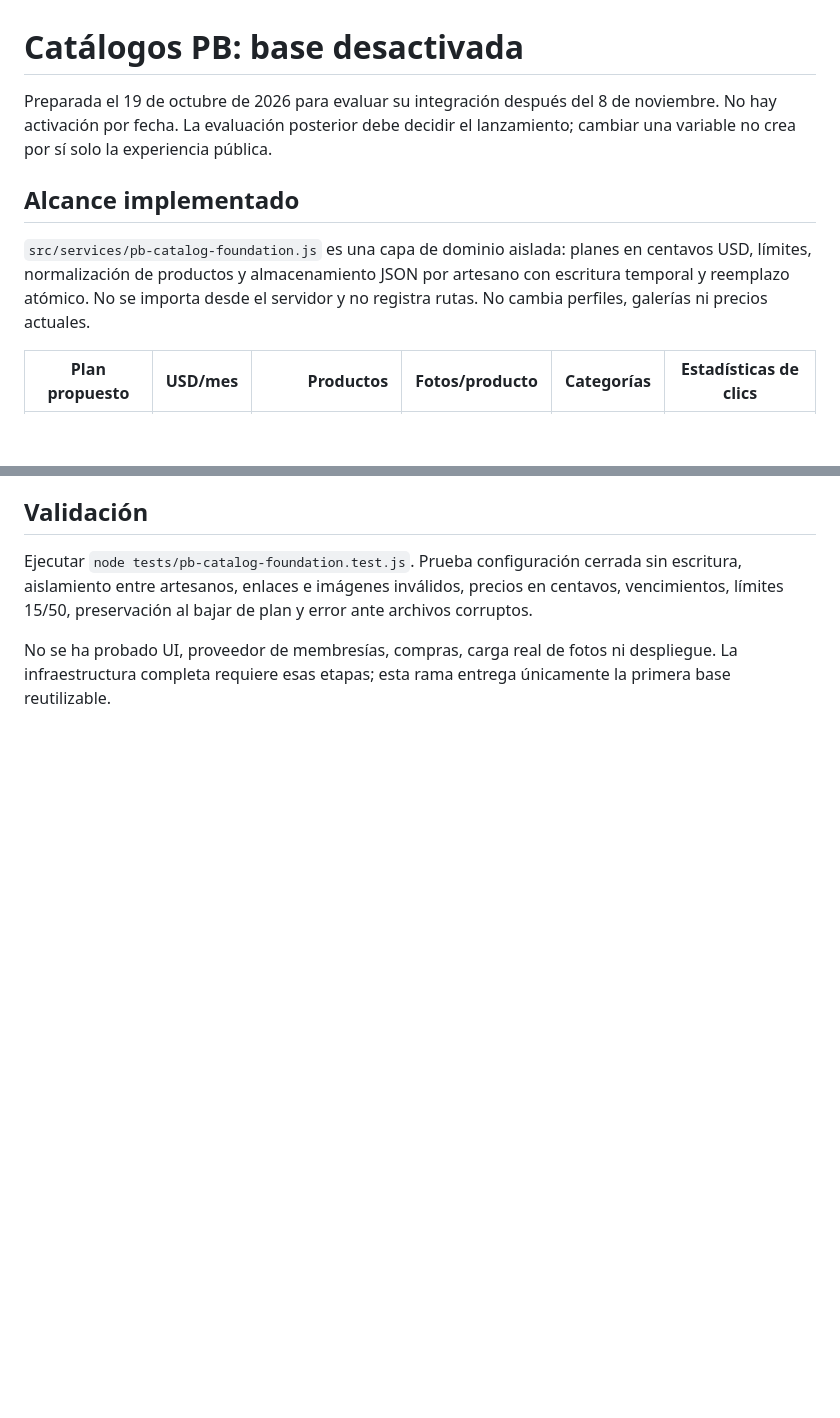
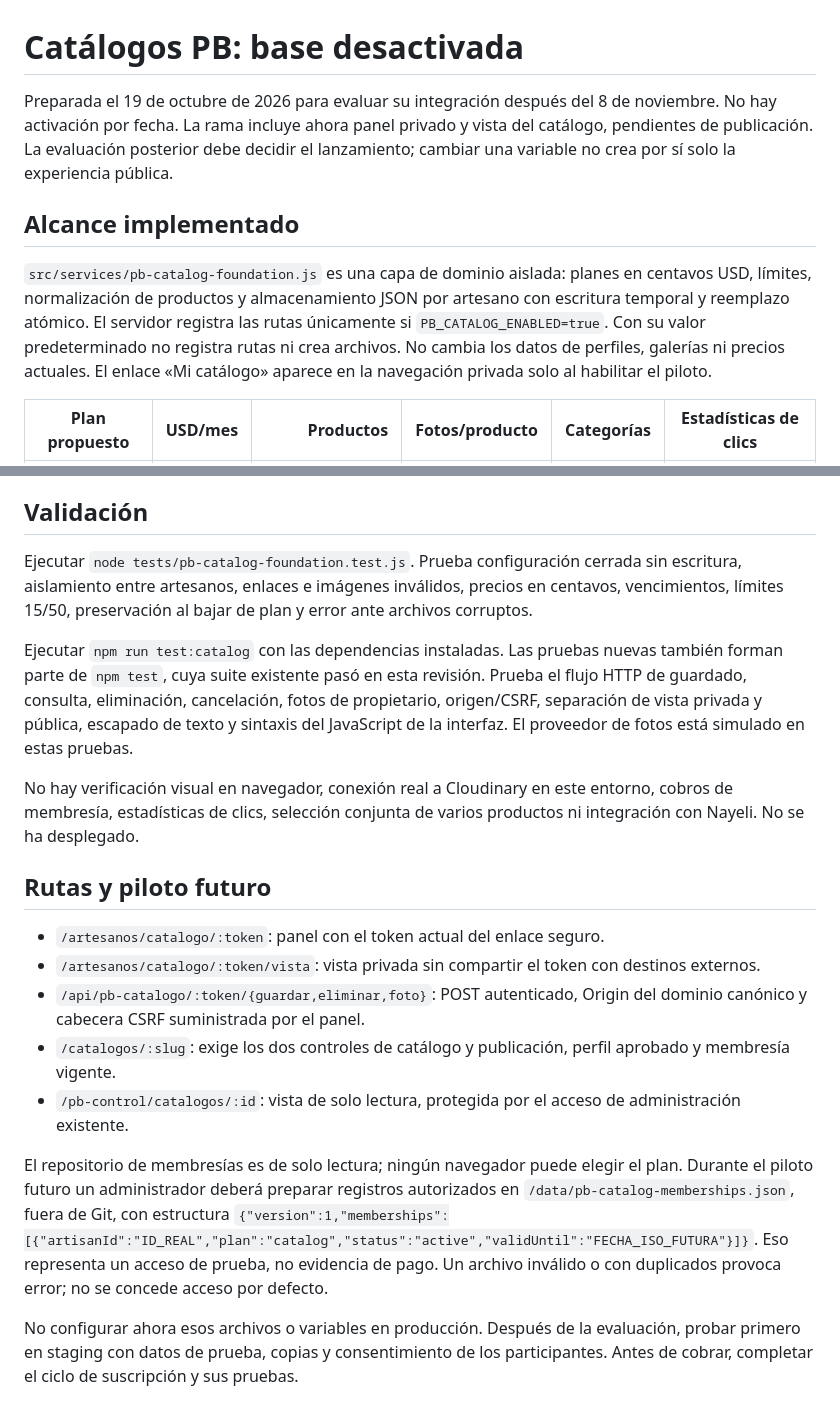
Before and after one commit to ivansoto1964-svg/ivamar-web, a Markdown page: docs/pb-catalog-foundation.md, 2 parts joined by grey strips. GitHub-like rendering; blank space fills up the shorter version.

```diff
--- a/docs/pb-catalog-foundation.md
+++ b/docs/pb-catalog-foundation.md
@@ -1,10 +1,10 @@
 # Catálogos PB: base desactivada
 
-Preparada el 19 de octubre de 2026 para evaluar su integración después del 8 de noviembre. No hay activación por fecha. La evaluación posterior debe decidir el lanzamiento; cambiar una variable no crea por sí solo la experiencia pública.
+Preparada el 19 de octubre de 2026 para evaluar su integración después del 8 de noviembre. No hay activación por fecha. La rama incluye ahora panel privado y vista del catálogo, pendientes de publicación. La evaluación posterior debe decidir el lanzamiento; cambiar una variable no crea por sí solo la experiencia pública.
 
 ## Alcance implementado
 
-`src/services/pb-catalog-foundation.js` es una capa de dominio aislada: planes en centavos USD, límites, normalización de productos y almacenamiento JSON por artesano con escritura temporal y reemplazo atómico. No se importa desde el servidor y no registra rutas. No cambia perfiles, galerías ni precios actuales.
+`src/services/pb-catalog-foundation.js` es una capa de dominio aislada: planes en centavos USD, límites, normalización de productos y almacenamiento JSON por artesano con escritura temporal y reemplazo atómico. El servidor registra las rutas únicamente si `PB_CATALOG_ENABLED=true`. Con su valor predeterminado no registra rutas ni crea archivos. No cambia los datos de perfiles, galerías ni precios actuales. El enlace «Mi catálogo» aparece en la navegación privada solo al habilitar el piloto.
 
 | Plan propuesto | USD/mes | Productos | Fotos/producto | Categorías | Estadísticas de clics |
 | --- | ---: | ---: | ---: | --- | --- |
@@ -45,4 +45,18 @@ Nayeli no queda incluida automáticamente en $19.99: precio, alcance, límites d
 
 Ejecutar `node tests/pb-catalog-foundation.test.js`. Prueba configuración cerrada sin escritura, aislamiento entre artesanos, enlaces e imágenes inválidos, precios en centavos, vencimientos, límites 15/50, preservación al bajar de plan y error ante archivos corruptos.
 
-No se ha probado UI, proveedor de membresías, compras, carga real de fotos ni despliegue. La infraestructura completa requiere esas etapas; esta rama entrega únicamente la primera base reutilizable.
+Ejecutar `npm run test:catalog` con las dependencias instaladas. Las pruebas nuevas también forman parte de `npm test`, cuya suite existente pasó en esta revisión. Prueba el flujo HTTP de guardado, consulta, eliminación, cancelación, fotos de propietario, origen/CSRF, separación de vista privada y pública, escapado de texto y sintaxis del JavaScript de la interfaz. El proveedor de fotos está simulado en estas pruebas.
+
+No hay verificación visual en navegador, conexión real a Cloudinary en este entorno, cobros de membresía, estadísticas de clics, selección conjunta de varios productos ni integración con Nayeli. No se ha desplegado.
+
+## Rutas y piloto futuro
+
+- `/artesanos/catalogo/:token`: panel con el token actual del enlace seguro.
+- `/artesanos/catalogo/:token/vista`: vista privada sin compartir el token con destinos externos.
+- `/api/pb-catalogo/:token/{guardar,eliminar,foto}`: POST autenticado, Origin del dominio canónico y cabecera CSRF suministrada por el panel.
+- `/catalogos/:slug`: exige los dos controles de catálogo y publicación, perfil aprobado y membresía vigente.
+- `/pb-control/catalogos/:id`: vista de solo lectura, protegida por el acceso de administración existente.
+
+El repositorio de membresías es de solo lectura; ningún navegador puede elegir el plan. Durante el piloto futuro un administrador deberá preparar registros autorizados en `/data/pb-catalog-memberships.json`, fuera de Git, con estructura `{"version":1,"memberships":[{"artisanId":"ID_REAL","plan":"catalog","status":"active","validUntil":"FECHA_ISO_FUTURA"}]}`. Eso representa un acceso de prueba, no evidencia de pago. Un archivo inválido o con duplicados provoca error; no se concede acceso por defecto.
+
+No configurar ahora esos archivos o variables en producción. Después de la evaluación, probar primero en staging con datos de prueba, copias y consentimiento de los participantes. Antes de cobrar, completar el ciclo de suscripción y sus pruebas.
```
Also changed, not shown: other parts of docs/pb-catalog-foundation.md (+6 -6 lines).
